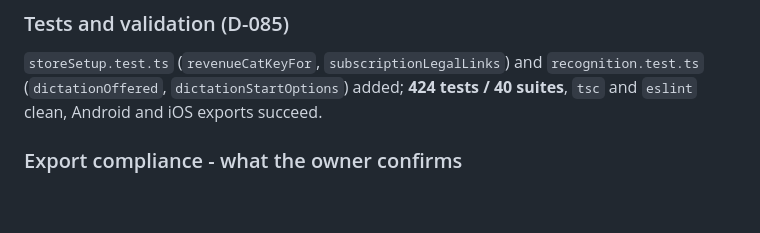
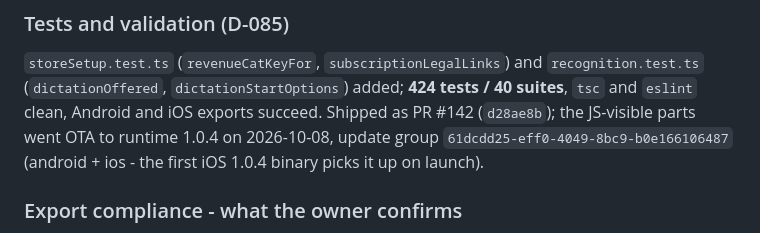
Before and after one commit to aizquier97-hub/Project-Bookmarkt, a Markdown page: docs/STAGE_5_BUILD_PLAN.md, the part around the change. GitHub-like rendering; blank space fills up the shorter version.

Commit message:
docs: record D-085 OTA update group 61dcdd25 (PR #142)
Co-authored-by: Copilot App <223556219+Copilot@users.noreply.github.com>

```diff
--- a/docs/STAGE_5_BUILD_PLAN.md
+++ b/docs/STAGE_5_BUILD_PLAN.md
@@ -140,7 +140,10 @@ withheld from one binary that shares a version with another.
 `storeSetup.test.ts` (`revenueCatKeyFor`, `subscriptionLegalLinks`) and
 `recognition.test.ts` (`dictationOffered`, `dictationStartOptions`) added;
 **424 tests / 40 suites**, `tsc` and `eslint` clean, Android and iOS
-exports succeed.
+exports succeed. Shipped as PR #142 (`d28ae8b`); the JS-visible parts went
+OTA to runtime 1.0.4 on 2026-10-08, update group
+`61dcdd25-eff0-4049-8bc9-b0e166106487` (android + ios - the first iOS
+1.0.4 binary picks it up on launch).
 
 ### Export compliance - what the owner confirms
 
```
Also changed, not shown: docs/DECISION_LOG.md (+1 -1 lines).
